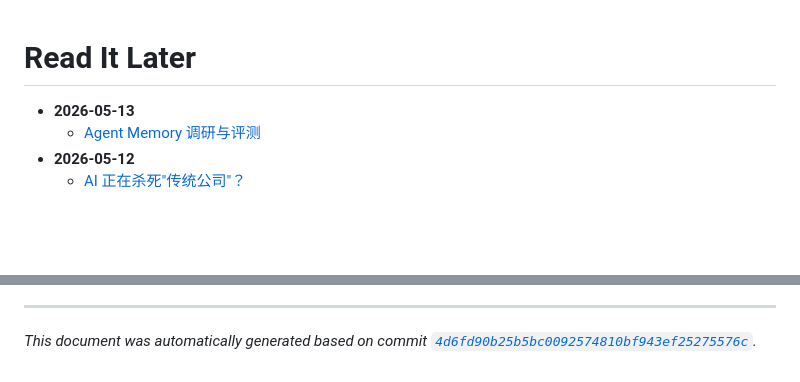
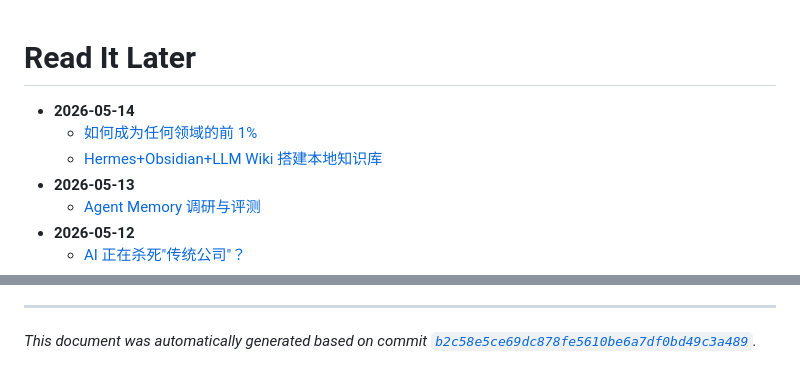
Before and after one commit to erickchenyn/erickchenyn, a Markdown page: ARTICLES.md, 2 parts joined by grey strips. Drawn GitHub-style; blank space fills up the shorter version.

Commit message:
docs: auto summary (b2c58e5ce69dc878fe5610be6a7df0bd49c3a489)

```diff
--- a/ARTICLES.md
+++ b/ARTICLES.md
@@ -1,5 +1,8 @@
 # Read It Later
 
+- **2026-05-14**
+  - [如何成为任何领域的前 1%](articles/2026-05-14/x-2054368734182359312.md)
+  - [Hermes+Obsidian+LLM Wiki 搭建本地知识库](articles/2026-05-14/x-2054523563248611675.md)
 - **2026-05-13**
   - [Agent Memory 调研与评测](articles/2026-05-13/moxt-agent-memory-research.md)
 - **2026-05-12**
@@ -51,4 +54,4 @@
 
 ---
 
-*This document was automatically generated based on commit [`4d6fd90b25b5bc0092574810bf943ef25275576c`](https://github.com/erickchenyn/read-it-later/commit/4d6fd90b25b5bc0092574810bf943ef25275576c).*
+*This document was automatically generated based on commit [`b2c58e5ce69dc878fe5610be6a7df0bd49c3a489`](https://github.com/erickchenyn/erickchenyn/commit/b2c58e5ce69dc878fe5610be6a7df0bd49c3a489).*
```
